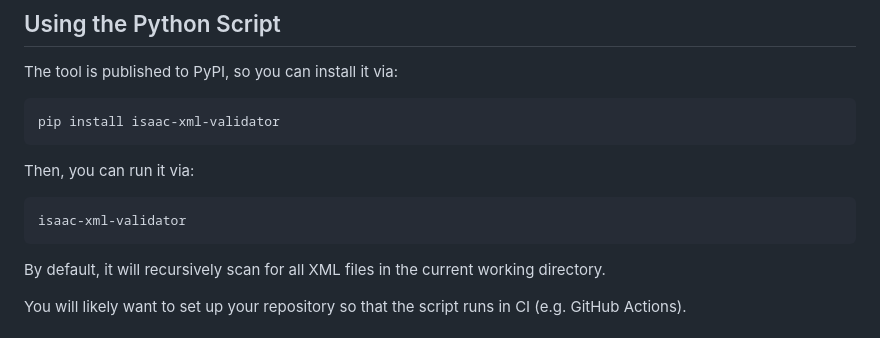
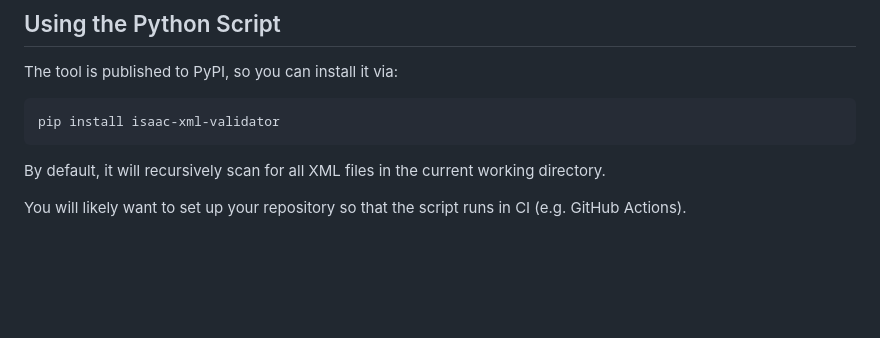
Before and after one commit to wofsauge/isaac-xml-validator, a Markdown page: README.md, the part around the change. GitHub-like rendering; blank space fills up the shorter version.

Commit message:
Removed PyPI executeable for now

````diff
--- a/README.md
+++ b/README.md
@@ -50,12 +50,6 @@ The tool is published to PyPI, so you can install it via:
 pip install isaac-xml-validator
 ```
 
-Then, you can run it via:
-
-```sh
-isaac-xml-validator
-```
-
 By default, it will recursively scan for all XML files in the current working directory.
 
 You will likely want to set up your repository so that the script runs in CI (e.g. GitHub Actions).
````
